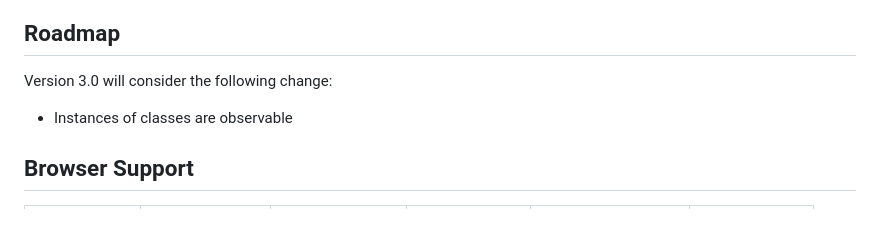
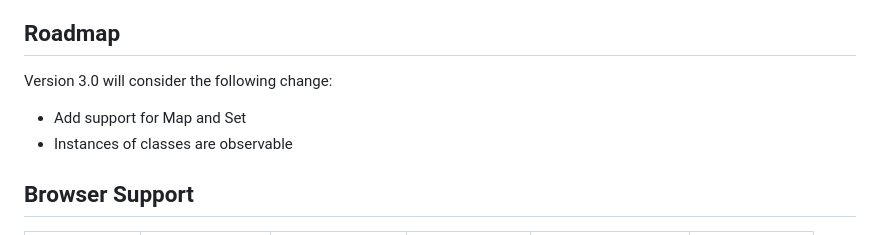
Before and after one commit to aleph1/simple-observable-proxy, a Markdown page: README.md, the part around the change. Drawn GitHub-style.

Commit message:
Added note regarding potential addition of support for Map and Set

```diff
--- a/README.md
+++ b/README.md
@@ -150,6 +150,7 @@ console.log('before state changed callback');
 
 Version 3.0 will consider the following change:
 
+- Add support for Map and Set
 - Instances of classes are observable
 
 ## Browser Support
```
